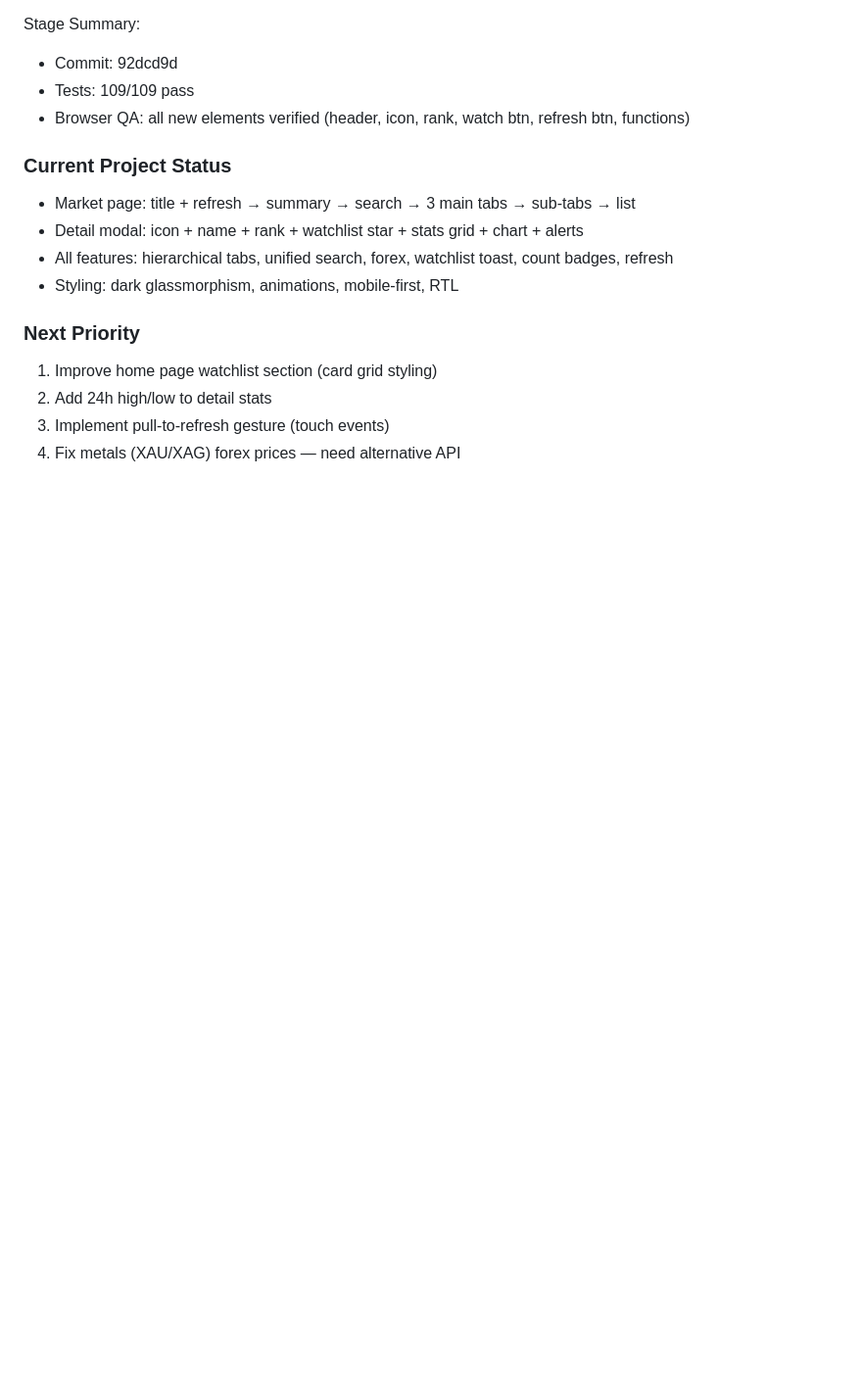
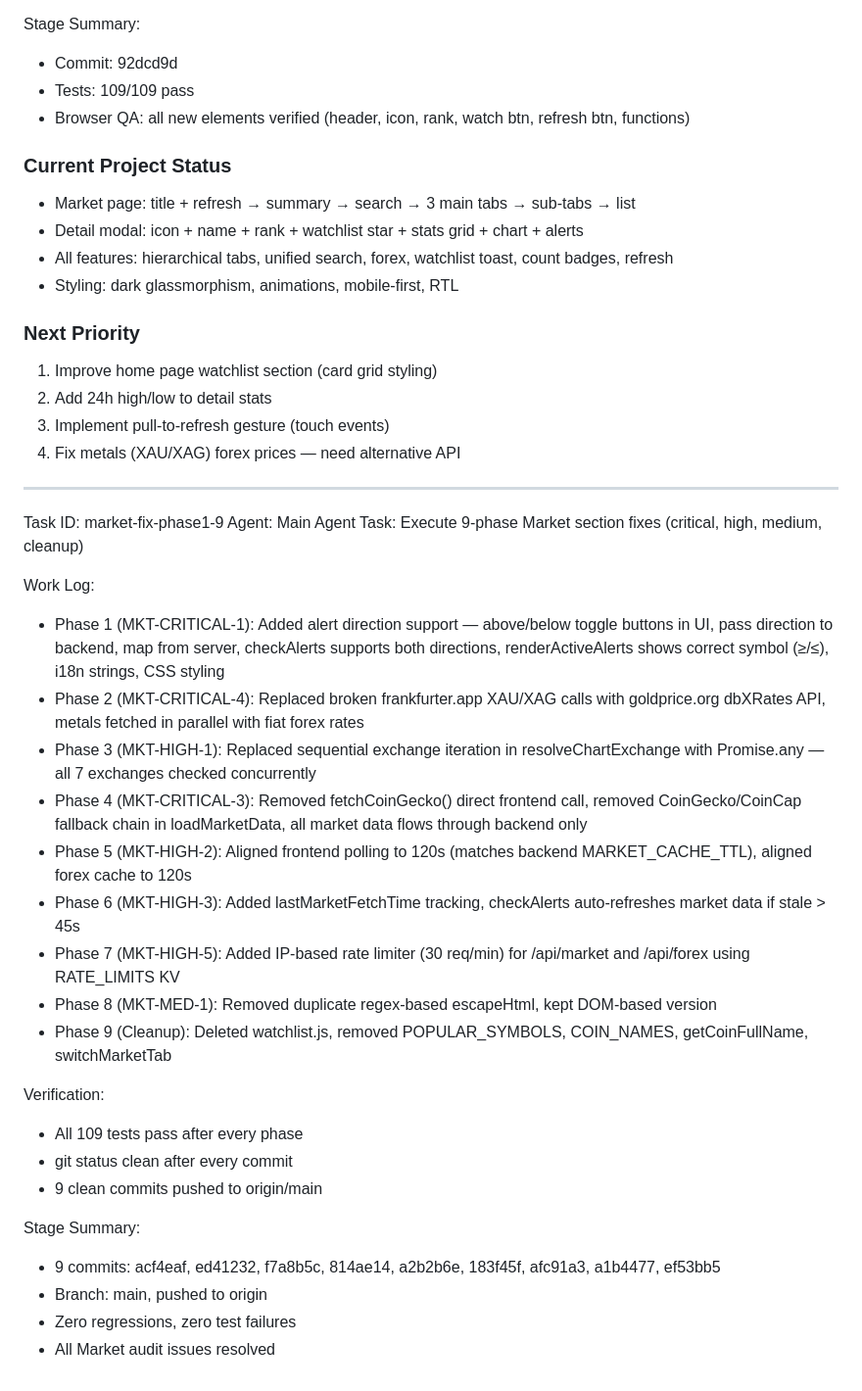
Before and after one commit to amirkamary7-eng/amir-btc-assistant, a Markdown page: worklog.md, the part around the change. Shown at 98% size. GitHub-like rendering; blank space fills up the shorter version.

Commit message:
chore: update worklog with market fix phases 1-9

```diff
--- a/worklog.md
+++ b/worklog.md
@@ -276,3 +276,30 @@ Stage Summary:
 2. Add 24h high/low to detail stats
 3. Implement pull-to-refresh gesture (touch events)
 4. Fix metals (XAU/XAG) forex prices — need alternative API
+
+---
+Task ID: market-fix-phase1-9
+Agent: Main Agent
+Task: Execute 9-phase Market section fixes (critical, high, medium, cleanup)
+
+Work Log:
+- Phase 1 (MKT-CRITICAL-1): Added alert direction support — above/below toggle buttons in UI, pass direction to backend, map from server, checkAlerts supports both directions, renderActiveAlerts shows correct symbol (≥/≤), i18n strings, CSS styling
+- Phase 2 (MKT-CRITICAL-4): Replaced broken frankfurter.app XAU/XAG calls with goldprice.org dbXRates API, metals fetched in parallel with fiat forex rates
+- Phase 3 (MKT-HIGH-1): Replaced sequential exchange iteration in resolveChartExchange with Promise.any — all 7 exchanges checked concurrently
+- Phase 4 (MKT-CRITICAL-3): Removed fetchCoinGecko() direct frontend call, removed CoinGecko/CoinCap fallback chain in loadMarketData, all market data flows through backend only
+- Phase 5 (MKT-HIGH-2): Aligned frontend polling to 120s (matches backend MARKET_CACHE_TTL), aligned forex cache to 120s
+- Phase 6 (MKT-HIGH-3): Added lastMarketFetchTime tracking, checkAlerts auto-refreshes market data if stale > 45s
+- Phase 7 (MKT-HIGH-5): Added IP-based rate limiter (30 req/min) for /api/market and /api/forex using RATE_LIMITS KV
+- Phase 8 (MKT-MED-1): Removed duplicate regex-based escapeHtml, kept DOM-based version
+- Phase 9 (Cleanup): Deleted watchlist.js, removed POPULAR_SYMBOLS, COIN_NAMES, getCoinFullName, switchMarketTab
+
+Verification:
+- All 109 tests pass after every phase
+- git status clean after every commit
+- 9 clean commits pushed to origin/main
+
+Stage Summary:
+- 9 commits: acf4eaf, ed41232, f7a8b5c, 814ae14, a2b2b6e, 183f45f, afc91a3, a1b4477, ef53bb5
+- Branch: main, pushed to origin
+- Zero regressions, zero test failures
+- All Market audit issues resolved
```
